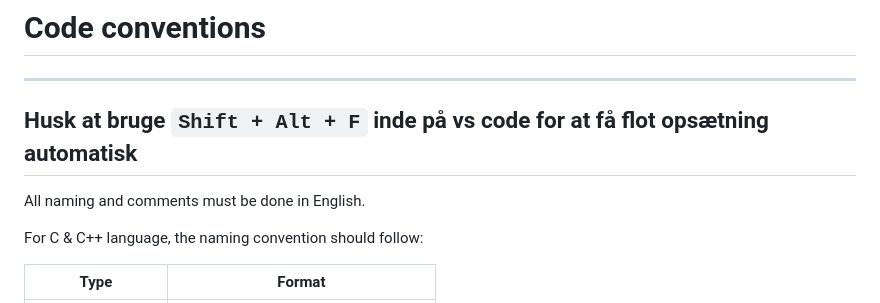
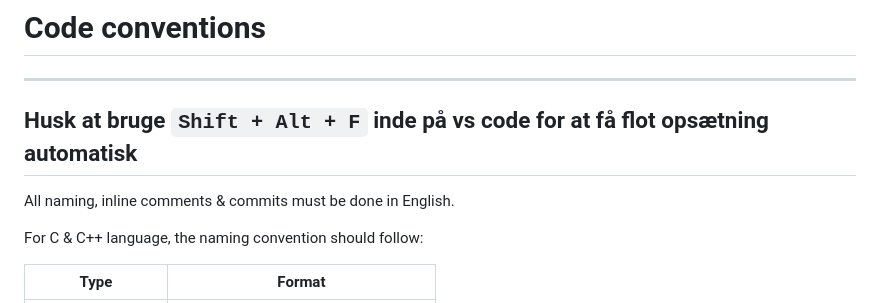
Before and after one commit to ViktorFoerrisdahl/SW3PRJ3_5, a Markdown page: README.md, the part around the change. Drawn GitHub-style.

Commit message:
Update README for English naming and comments

```diff
--- a/README.md
+++ b/README.md
@@ -7,7 +7,7 @@ GitHub repository til 3. semesterprojekt
 Husk at bruge **`Shift + Alt + F`** inde på vs code for at få flot opsætning automatisk
 ---------------------------------------------------------------------------------------
 
-All naming and comments must be done in English.
+All naming, inline comments & commits must be done in English.
 
 For C & C++ language, the naming convention should follow:
 
```
